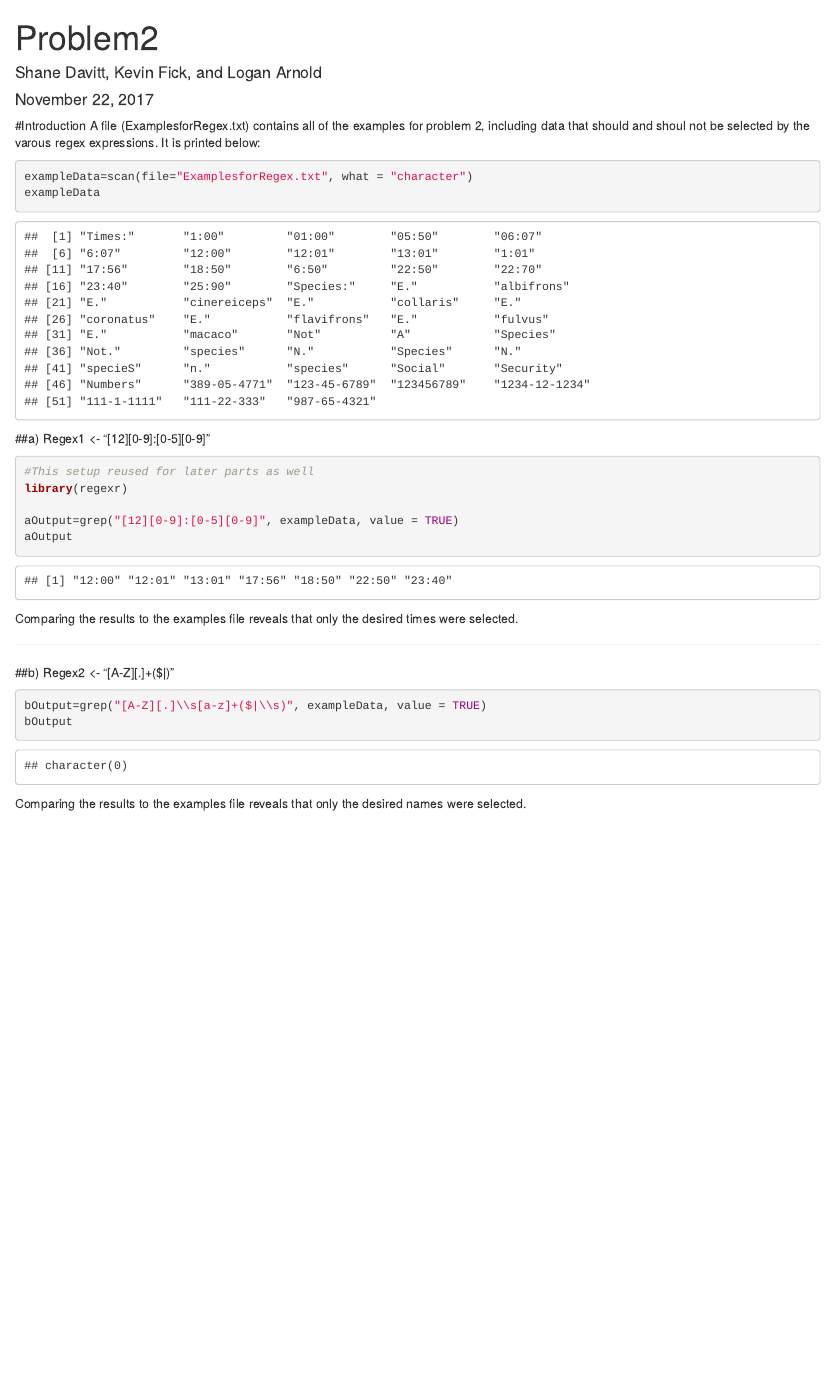
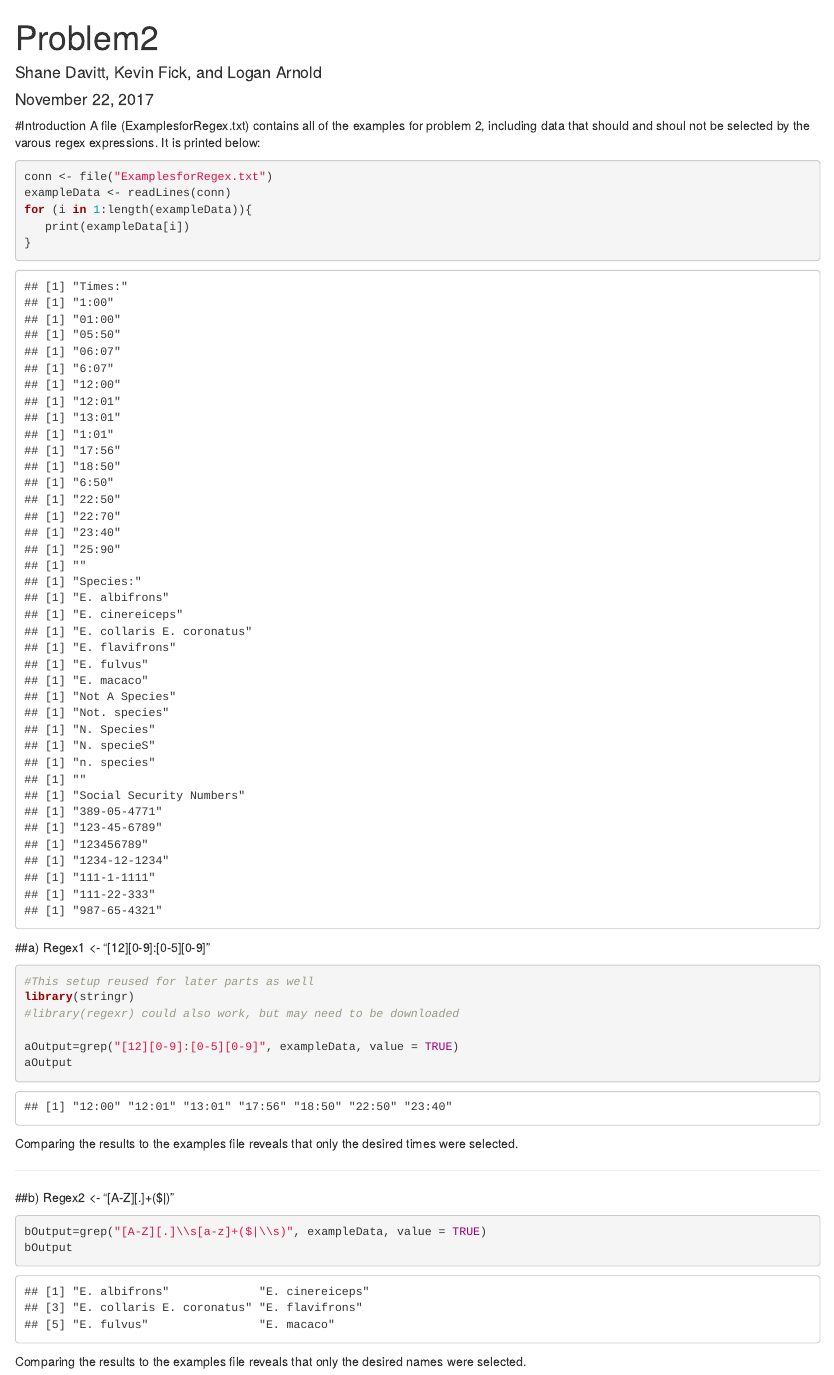
Before and after one commit to araiho/Intro_Biocomp_ND_317_Tutorial12, an R Markdown document (Problem2.rmd): the page in a window 1100 px wide, from its top. Rendered offline with R 4.5, knitr and Pandoc, with nearby package versions.

Commit message:
Finished Problem 2

````diff
--- a/Problem2.rmd
+++ b/Problem2.rmd
@@ -11,14 +11,20 @@ knitr::opts_chunk$set(echo = TRUE)
 #Introduction
 A file (ExamplesforRegex.txt) contains all of the examples for problem 2, including data that should and shoul not be selected by the varous regex expressions. It is printed below:
 ```{r, echo=TRUE, eval=TRUE}
-exampleData=scan(file="ExamplesforRegex.txt", what = "character")
-exampleData
+
+conn <- file("ExamplesforRegex.txt")
+exampleData <- readLines(conn)
+for (i in 1:length(exampleData)){
+   print(exampleData[i])
+}
+
 ```
 ##a)
 Regex1 <- "[12][0-9]:[0-5][0-9]"
 ```{r, echo=TRUE,eval=TRUE}
 #This setup reused for later parts as well
-library(regexr)
+library(stringr)
+#library(regexr) could also work, but may need to be downloaded
 
 aOutput=grep("[12][0-9]:[0-5][0-9]", exampleData, value = TRUE)
 aOutput
````
Also changed, not shown: Problem2.html (added).
